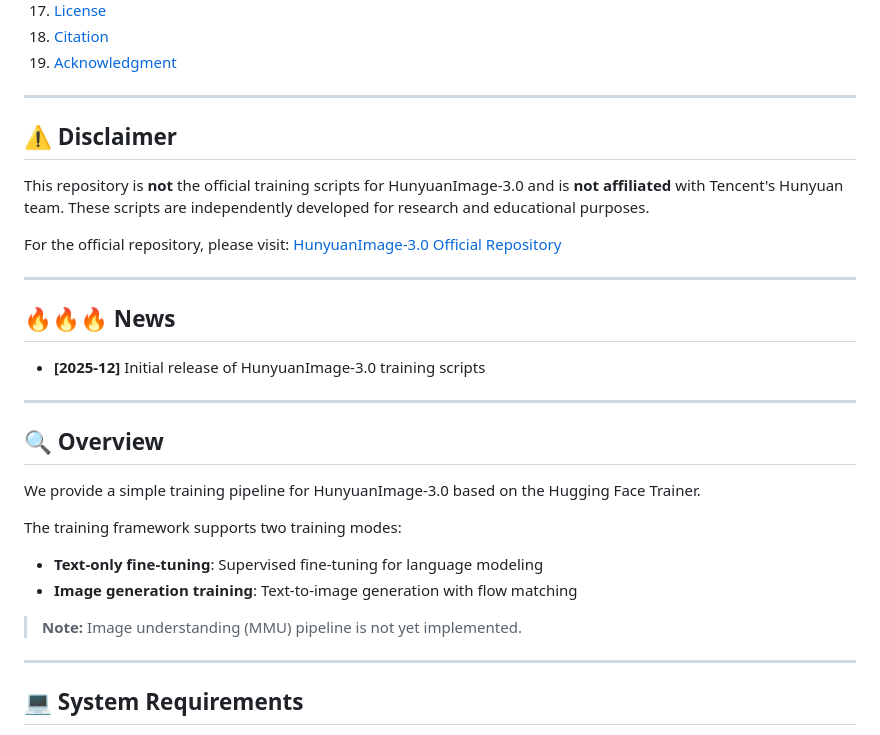
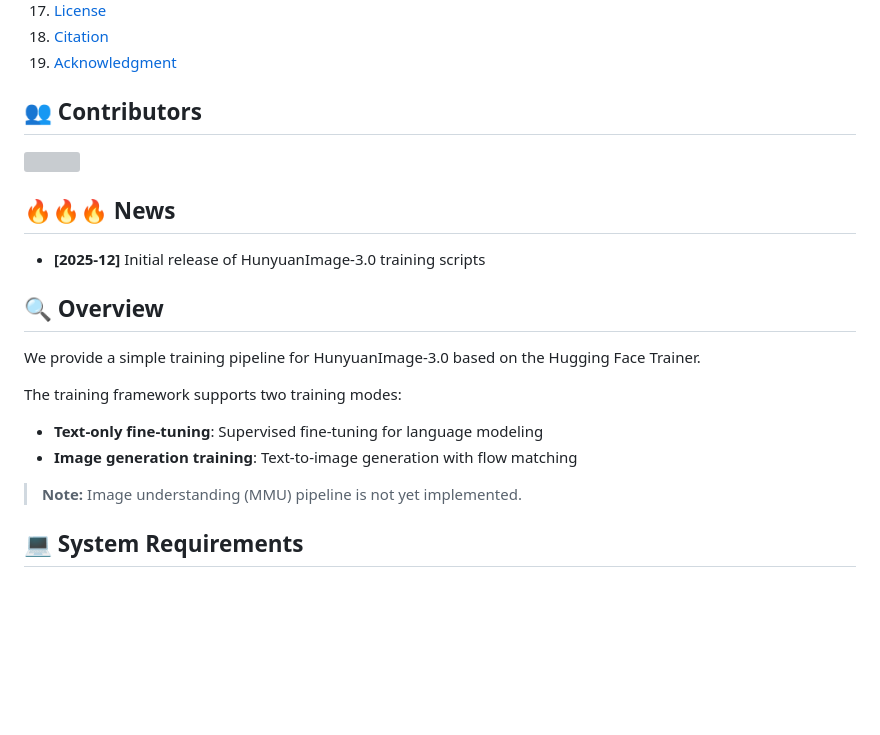
Before and after one commit to PhotonAISG/hunyuan-image3-finetune, a Markdown page: README.md, the part around the change printed below. Rendered like a GitHub page; folded sections open; blank space fills up the shorter version; grey boxes are pictures that could not be loaded.

```diff
--- a/README.md
+++ b/README.md
@@ -33,21 +49,16 @@ This repository contains training scripts for fine-tuning HunyuanImage-3.0 model
     </ol>
 </details>
 
----
+## 👥 Contributors
 
-## ⚠️ Disclaimer
-
-This repository is **not** the official training scripts for HunyuanImage-3.0 and is **not affiliated** with Tencent's Hunyuan team. These scripts are independently developed for research and educational purposes.
-
-For the official repository, please visit: [HunyuanImage-3.0 Official Repository](https://github.com/Tencent-Hunyuan/HunyuanImage-3.0.git)
-
----
+<a href="https://github.com/PhotonAISG/hunyuan-image3-finetune/graphs/contributors">
+  <img src="https://contrib.rocks/image?repo=PhotonAISG/hunyuan-image3-finetune" />
+</a>
 
 ## 🔥🔥🔥 News
 
 - **[2025-12]** Initial release of HunyuanImage-3.0 training scripts
 
----
 
 ## 🔍 Overview
 
@@ -59,7 +70,6 @@ The training framework supports two training modes:
 
 > **Note:** Image understanding (MMU) pipeline is not yet implemented.
 
----
 
 ## 💻 System Requirements
 
```
Also changed, not shown: other parts of README.md (+27 -10 lines), assets/hunyuan_overview.png (added), 1 other file.
